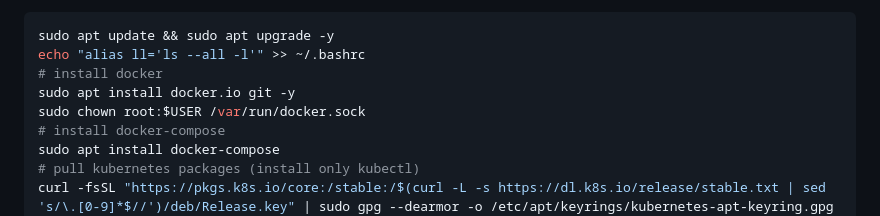
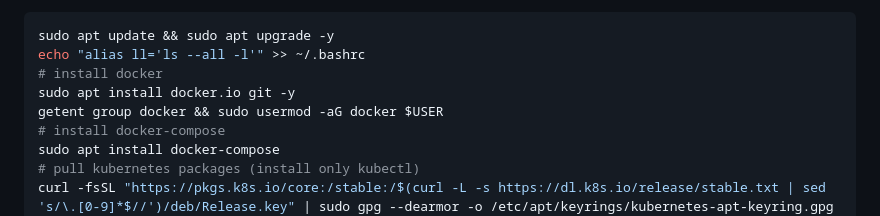
Before and after one commit to ahd3r/crd-lrn, a Markdown page: README.md, the part around the change. GitHub-like rendering.

Commit message:
Update Docker installation instructions in README

```diff
--- a/README.md
+++ b/README.md
@@ -33,7 +33,7 @@ sudo apt update && sudo apt upgrade -y
 echo "alias ll='ls --all -l'" >> ~/.bashrc
 # install docker
 sudo apt install docker.io git -y
-sudo chown root:$USER /var/run/docker.sock
+getent group docker && sudo usermod -aG docker $USER
 # install docker-compose
 sudo apt install docker-compose
 # pull kubernetes packages (install only kubectl)
```
